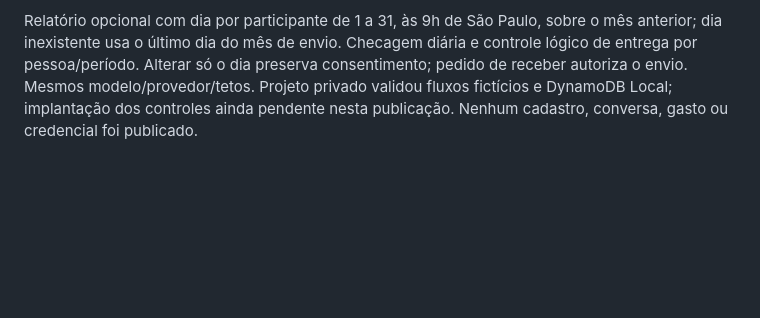
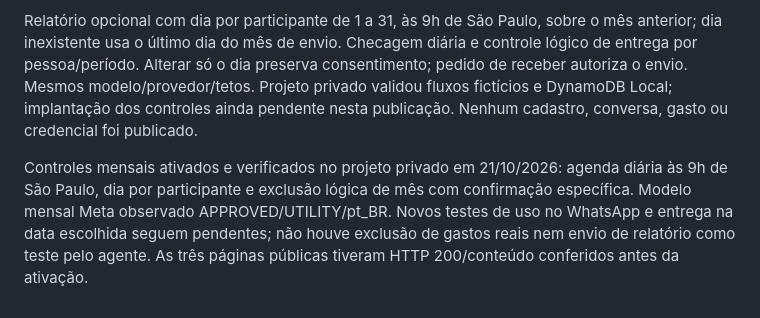
Before and after one commit to Renan-Diass/dias-finance-policy, a Markdown page: README.md, the part around the change. Drawn GitHub-style; blank space fills up the shorter version.

Commit message:
Record verified monthly controls activation

```diff
--- a/README.md
+++ b/README.md
@@ -74,3 +74,6 @@ Correção da ordem de interpretação ativada e verificada no projeto privado e
 Páginas atualizadas antes da ativação para descrever exclusão lógica de todos os próprios gastos de um mês/ano, com prévia e confirmação específica, preservando cadastro, categorias e outros meses. Registros anteriores e histórico técnico permanecem; eliminação pessoal continua pelo contato público.
 
 Relatório opcional com dia por participante de 1 a 31, às 9h de São Paulo, sobre o mês anterior; dia inexistente usa o último dia do mês de envio. Checagem diária e controle lógico de entrega por pessoa/período. Alterar só o dia preserva consentimento; pedido de receber autoriza o envio. Mesmos modelo/provedor/tetos. Projeto privado validou fluxos fictícios e DynamoDB Local; implantação dos controles ainda pendente nesta publicação. Nenhum cadastro, conversa, gasto ou credencial foi publicado.
+
+
+Controles mensais ativados e verificados no projeto privado em 21/10/2026: agenda diária às 9h de São Paulo, dia por participante e exclusão lógica de mês com confirmação específica. Modelo mensal Meta observado APPROVED/UTILITY/pt_BR. Novos testes de uso no WhatsApp e entrega na data escolhida seguem pendentes; não houve exclusão de gastos reais nem envio de relatório como teste pelo agente. As três páginas públicas tiveram HTTP 200/conteúdo conferidos antes da ativação.
```
